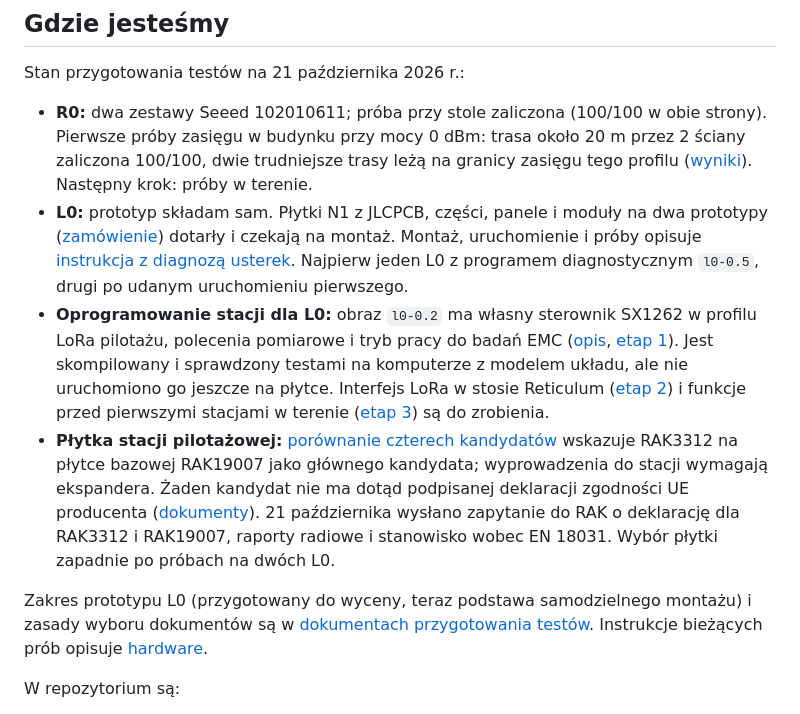
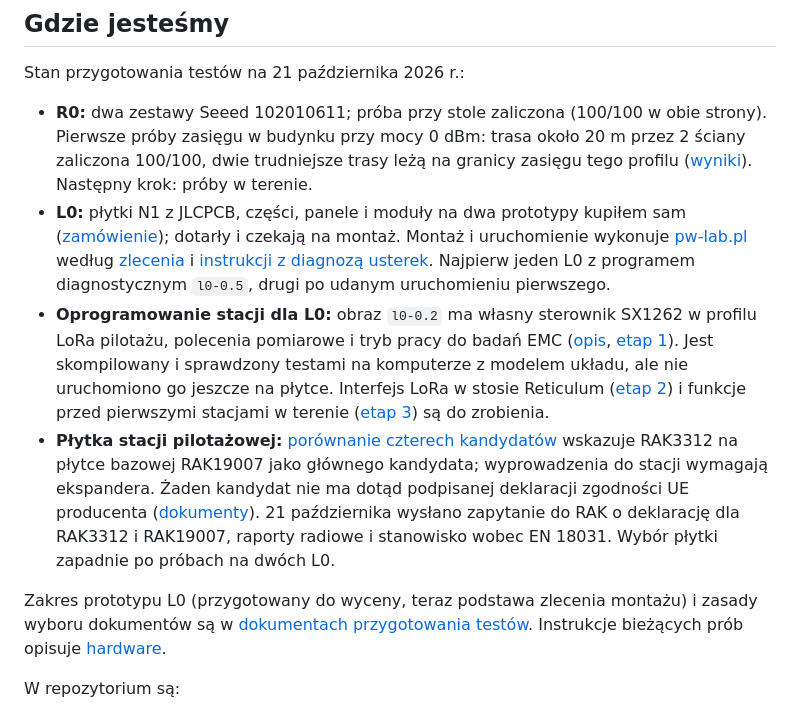
Before and after one commit to tmierzwa/WICI, a Markdown page: README.md, the part around the change. Drawn GitHub-style.

Commit message:
README: montaż L0 u zewnętrznego wykonawcy (#44)
* README: montaż L0 u zewnętrznego wykonawcy

Części kupione samodzielnie, ale montaż i uruchomienie wykonuje
zewnętrzny wykonawca według ZLECENIE.md; poprawka do #42.

Co-Authored-By: Claude Opus 5.5 <noreply@anthropic.com>
Signed-off-by: Tomek Mierzwa <16899265+tmierzwa@users.noreply.github.com>

* README: montaż L0 wykonuje pw-lab.pl

Co-Authored-By: Claude Opus 5.5 <noreply@anthropic.com>
Signed-off-by: Tomek Mierzwa <16899265+tmierzwa@users.noreply.github.com>

---------

Signed-off-by: Tomek Mierzwa <16899265+tmierzwa@users.noreply.github.com>
Co-authored-by: Claude Opus 5.5 <noreply@anthropic.com>

```diff
--- a/README.md
+++ b/README.md
@@ -24,11 +24,11 @@ Sieć trzeba przygotować razem z gminą i służbami przed kryzysem: zamontowa
 Stan przygotowania testów na 21 października 2026 r.:
 
 - **R0:** dwa zestawy Seeed 102010611; próba przy stole zaliczona (100/100 w obie strony). Pierwsze próby zasięgu w budynku przy mocy 0 dBm: trasa około 20 m przez 2 ściany zaliczona 100/100, dwie trudniejsze trasy leżą na granicy zasięgu tego profilu ([wyniki](hardware/radio-pair/evidence/range-r0-2026-10-10.txt)). Następny krok: próby w terenie.
-- **L0:** prototyp składam sam. Płytki N1 z JLCPCB, części, panele i moduły na dwa prototypy ([zamówienie](hardware/dev-bench/przed-produkcja.md#zamówienie-2026-10-10-l0)) dotarły i czekają na montaż. Montaż, uruchomienie i próby opisuje [instrukcja z diagnozą usterek](hardware/l0-diagnostic/MONTAZ-I-TESTY.md). Najpierw jeden L0 z programem diagnostycznym `l0-0.5`, drugi po udanym uruchomieniu pierwszego.
+- **L0:** płytki N1 z JLCPCB, części, panele i moduły na dwa prototypy kupiłem sam ([zamówienie](hardware/dev-bench/przed-produkcja.md#zamówienie-2026-10-10-l0)); dotarły i czekają na montaż. Montaż i uruchomienie wykonuje [pw-lab.pl](https://pw-lab.pl/) według [zlecenia](hardware/l0-diagnostic/ZLECENIE.md) i [instrukcji z diagnozą usterek](hardware/l0-diagnostic/MONTAZ-I-TESTY.md). Najpierw jeden L0 z programem diagnostycznym `l0-0.5`, drugi po udanym uruchomieniu pierwszego.
 - **Oprogramowanie stacji dla L0:** obraz `l0-0.2` ma własny sterownik SX1262 w profilu LoRa pilotażu, polecenia pomiarowe i tryb pracy do badań EMC ([opis](firmware/README.md#stacja-l0-l0), [etap 1](https://github.com/tmierzwa/WICI/issues/21)). Jest skompilowany i sprawdzony testami na komputerze z modelem układu, ale nie uruchomiono go jeszcze na płytce. Interfejs LoRa w stosie Reticulum ([etap 2](https://github.com/tmierzwa/WICI/issues/22)) i funkcje przed pierwszymi stacjami w terenie ([etap 3](https://github.com/tmierzwa/WICI/issues/23)) są do zrobienia.
 - **Płytka stacji pilotażowej:** [porównanie czterech kandydatów](docs/spec/elektronika.md#porównanie-kandydatów) wskazuje RAK3312 na płytce bazowej RAK19007 jako głównego kandydata; wyprowadzenia do stacji wymagają ekspandera. Żaden kandydat nie ma dotąd podpisanej deklaracji zgodności UE producenta ([dokumenty](docs/spec/elektronika.md#dokumenty-zgodności-kandydatów)). 21 października wysłano zapytanie do RAK o deklarację dla RAK3312 i RAK19007, raporty radiowe i stanowisko wobec EN 18031. Wybór płytki zapadnie po próbach na dwóch L0.
 
-Zakres prototypu L0 (przygotowany do wyceny, teraz podstawa samodzielnego montażu) i zasady wyboru dokumentów są w [dokumentach przygotowania testów](output/README.md). Instrukcje bieżących prób opisuje [hardware](hardware/README.md).
+Zakres prototypu L0 (przygotowany do wyceny, teraz podstawa zlecenia montażu) i zasady wyboru dokumentów są w [dokumentach przygotowania testów](output/README.md). Instrukcje bieżących prób opisuje [hardware](hardware/README.md).
 
 W repozytorium są:
 
```
